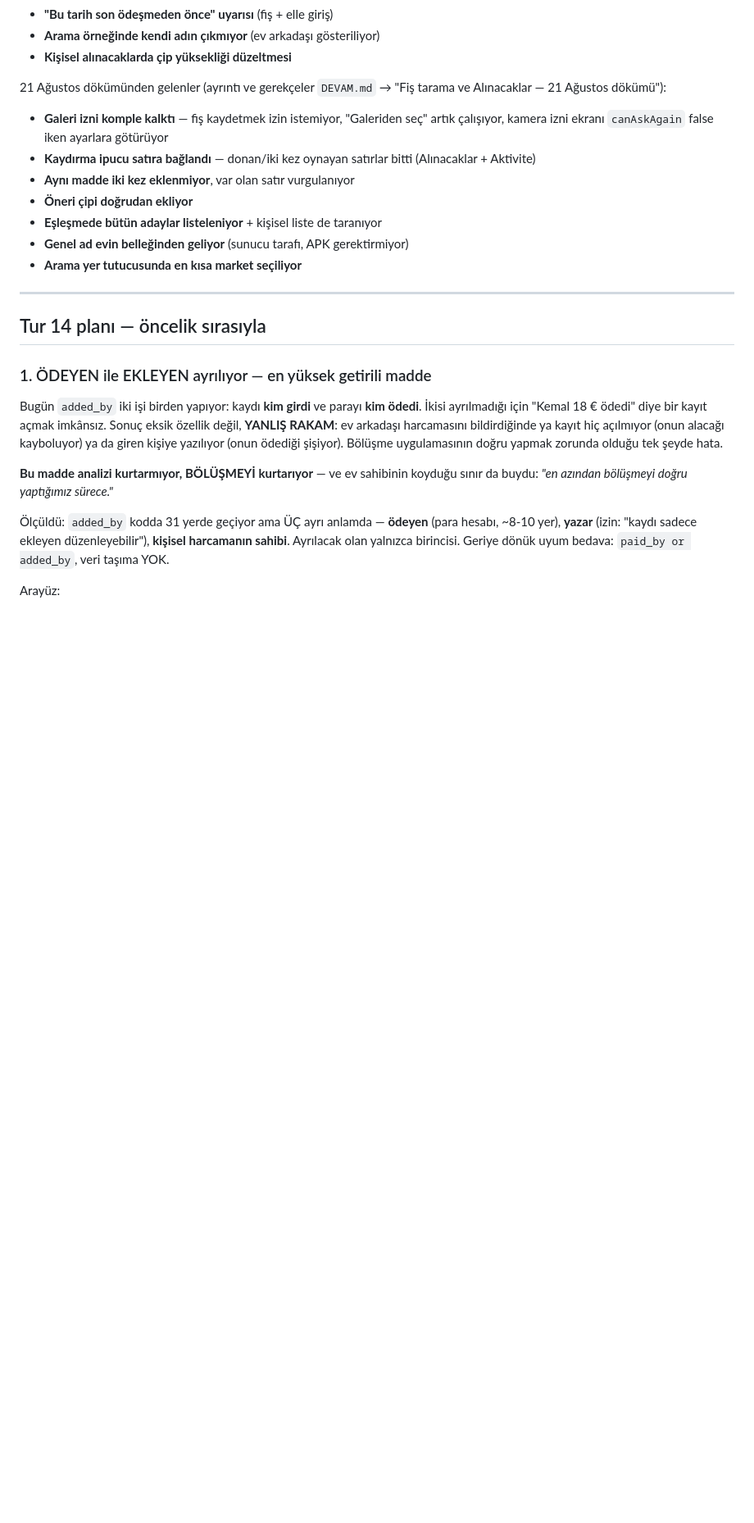
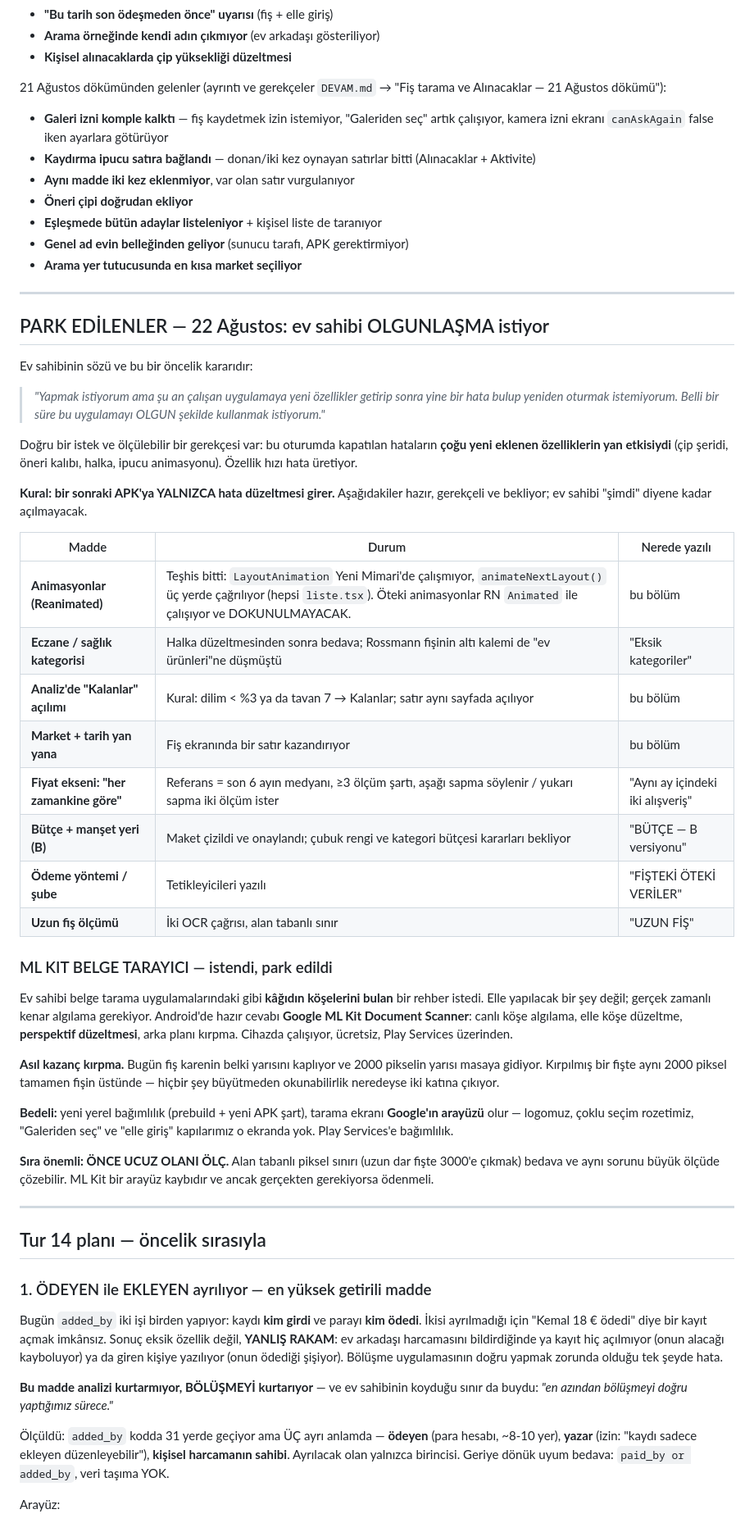
Before and after one commit to kdagdas/odahesap, a Markdown page: SIRADAKI-TUR.md, the part around the change. Shown at 82% size. GitHub-like rendering; blank space fills up the shorter version.

Commit message:
Park edilenler yazildi: bir sonraki APK'ya yalnizca hata duzeltmesi girer
Ev sahibinin onceliK karari: "calisan uygulamaya yeni ozellikler getirip sonra
yine bir hata bulup yeniden oturmak istemiyorum, belli bir sure bu uygulamayi
OLGUN sekilde kullanmak istiyorum."

Dogru bir istek ve olculebilir gerekcesi var: bu oturumda kapatilan hatalarin
cogu yeni eklenen ozelliklerin yan etkisiydi (cip seridi, oneri kalibi, halka,
ipucu animasyonu). Ozellik hizi hata uretiyor.

Bekleyen sekiz madde durumlariyla tabloya girdi. ML Kit belge tarayici da
gerekcesi, kazanci ve BEDELI ile yazildi -- ve bir sira kurali kondu: once
ucuz olani olc (alan tabanli piksel siniri, bedava), ML Kit bir arayuz
kaybidir ve ancak gercekten gerekiyorsa odenmeli.

Co-Authored-By: Claude Opus 5 <noreply@anthropic.com>

```diff
--- a/SIRADAKI-TUR.md
+++ b/SIRADAKI-TUR.md
@@ -1550,6 +1550,55 @@ tarama ve Alınacaklar — 21 Ağustos dökümü"):
 
 ---
 
+## PARK EDİLENLER — 22 Ağustos: ev sahibi OLGUNLAŞMA istiyor
+
+Ev sahibinin sözü ve bu bir öncelik kararıdır:
+
+> *"Yapmak istiyorum ama şu an çalışan uygulamaya yeni özellikler getirip
+> sonra yine bir hata bulup yeniden oturmak istemiyorum. Belli bir süre bu
+> uygulamayı OLGUN şekilde kullanmak istiyorum."*
+
+Doğru bir istek ve ölçülebilir bir gerekçesi var: bu oturumda kapatılan
+hataların **çoğu yeni eklenen özelliklerin yan etkisiydi** (çip şeridi, öneri
+kalıbı, halka, ipucu animasyonu). Özellik hızı hata üretiyor.
+
+**Kural: bir sonraki APK'ya YALNIZCA hata düzeltmesi girer.** Aşağıdakiler
+hazır, gerekçeli ve bekliyor; ev sahibi "şimdi" diyene kadar açılmayacak.
+
+| Madde | Durum | Nerede yazılı |
+|---|---|---|
+| **Animasyonlar (Reanimated)** | Teşhis bitti: `LayoutAnimation` Yeni Mimari'de çalışmıyor, `animateNextLayout()` üç yerde çağrılıyor (hepsi `liste.tsx`). Öteki animasyonlar RN `Animated` ile çalışıyor ve DOKUNULMAYACAK. | bu bölüm |
+| **Eczane / sağlık kategorisi** | Halka düzeltmesinden sonra bedava; Rossmann fişinin altı kalemi de "ev ürünleri"ne düşmüştü | "Eksik kategoriler" |
+| **Analiz'de "Kalanlar" açılımı** | Kural: dilim < %3 ya da tavan 7 → Kalanlar; satır aynı sayfada açılıyor | bu bölüm |
+| **Market + tarih yan yana** | Fiş ekranında bir satır kazandırıyor | bu bölüm |
+| **Fiyat ekseni: "her zamankine göre"** | Referans = son 6 ayın medyanı, ≥3 ölçüm şartı, aşağı sapma söylenir / yukarı sapma iki ölçüm ister | "Aynı ay içindeki iki alışveriş" |
+| **Bütçe + manşet yeri (B)** | Maket çizildi ve onaylandı; çubuk rengi ve kategori bütçesi kararları bekliyor | "BÜTÇE — B versiyonu" |
+| **Ödeme yöntemi / şube** | Tetikleyicileri yazılı | "FİŞTEKİ ÖTEKİ VERİLER" |
+| **Uzun fiş ölçümü** | İki OCR çağrısı, alan tabanlı sınır | "UZUN FİŞ" |
+
+### ML KIT BELGE TARAYICI — istendi, park edildi
+
+Ev sahibi belge tarama uygulamalarındaki gibi **kâğıdın köşelerini bulan**
+bir rehber istedi. Elle yapılacak bir şey değil; gerçek zamanlı kenar
+algılama gerekiyor. Android'de hazır cevabı **Google ML Kit Document
+Scanner**: canlı köşe algılama, elle köşe düzeltme, **perspektif düzeltmesi**,
+arka planı kırpma. Cihazda çalışıyor, ücretsiz, Play Services üzerinden.
+
+**Asıl kazanç kırpma.** Bugün fiş karenin belki yarısını kaplıyor ve 2000
+pikselin yarısı masaya gidiyor. Kırpılmış bir fişte aynı 2000 piksel tamamen
+fişin üstünde — hiçbir şey büyütmeden okunabilirlik neredeyse iki katına
+çıkıyor.
+
+**Bedeli:** yeni yerel bağımlılık (prebuild + yeni APK şart), tarama ekranı
+**Google'ın arayüzü** olur — logomuz, çoklu seçim rozetimiz, "Galeriden seç"
+ve "elle giriş" kapılarımız o ekranda yok. Play Services'e bağımlılık.
+
+**Sıra önemli: ÖNCE UCUZ OLANI ÖLÇ.** Alan tabanlı piksel sınırı (uzun dar
+fişte 3000'e çıkmak) bedava ve aynı sorunu büyük ölçüde çözebilir. ML Kit bir
+arayüz kaybıdır ve ancak gerçekten gerekiyorsa ödenmeli.
+
+---
+
 ## Tur 14 planı — öncelik sırasıyla
 
 ### 1. ÖDEYEN ile EKLEYEN ayrılıyor — en yüksek getirili madde
```
